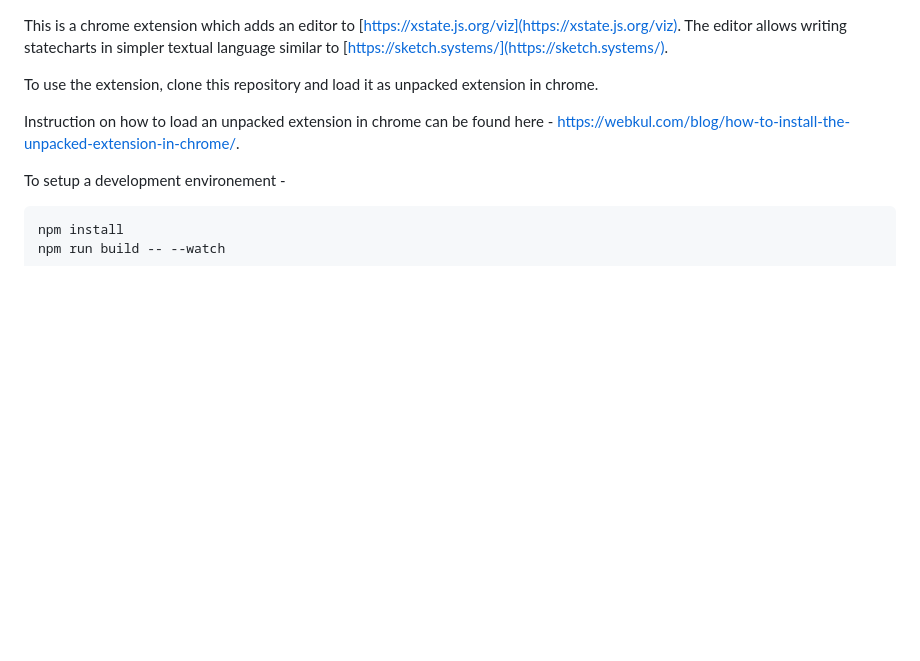
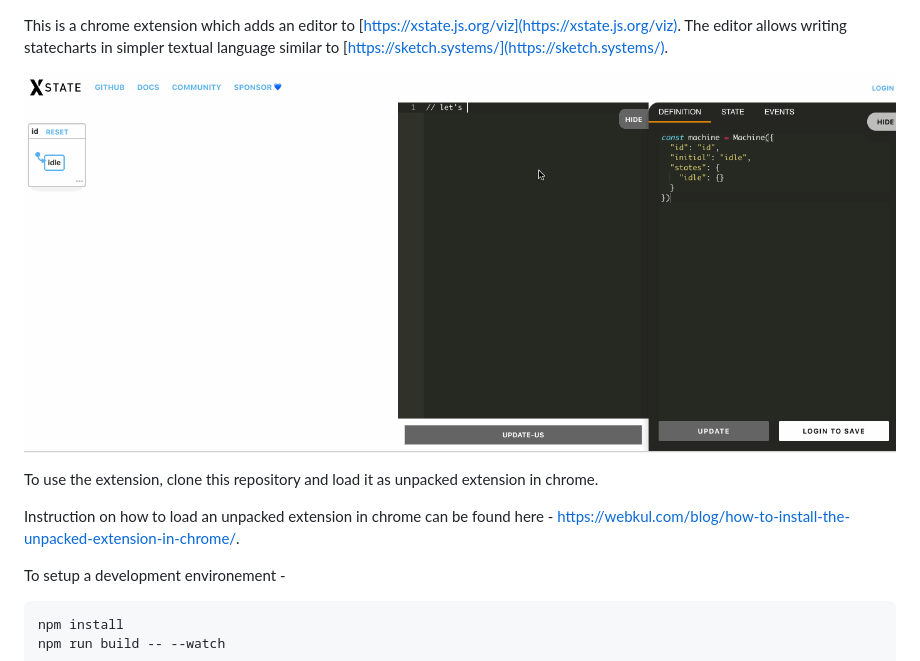
Before and after one commit to mukeshsoni/xstate-viz-chrome-extension, a Markdown page: README.md, the part around the change. Rendered like a GitHub page; pictures changed too: images/sketch_systems_to_xstate.gif (added); blank space fills up the shorter version.

Commit message:
added a gif in the readme

```diff
--- a/README.md
+++ b/README.md
@@ -1,4 +1,6 @@
 This is a chrome extension which adds an editor to [https://xstate.js.org/viz](https://xstate.js.org/viz). The editor allows writing statecharts in simpler textual language similar to [https://sketch.systems/](https://sketch.systems/).
+
+![Textual statechart gif](images/sketch_systems_to_xstate.gif)
 
 To use the extension, clone this repository and load it as unpacked extension in chrome.
 
```
